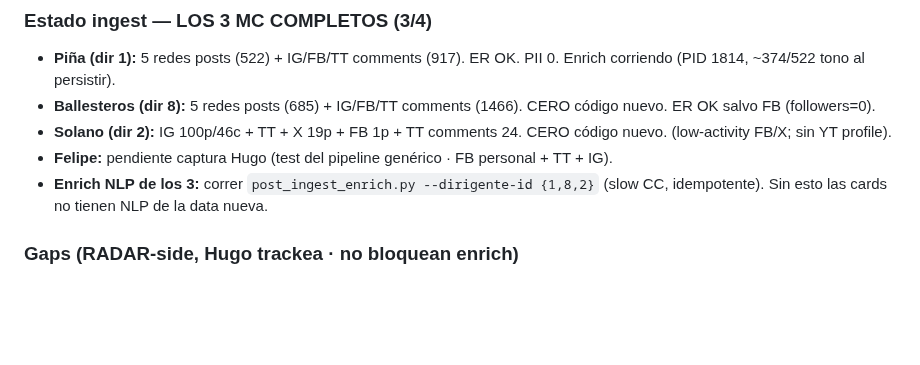
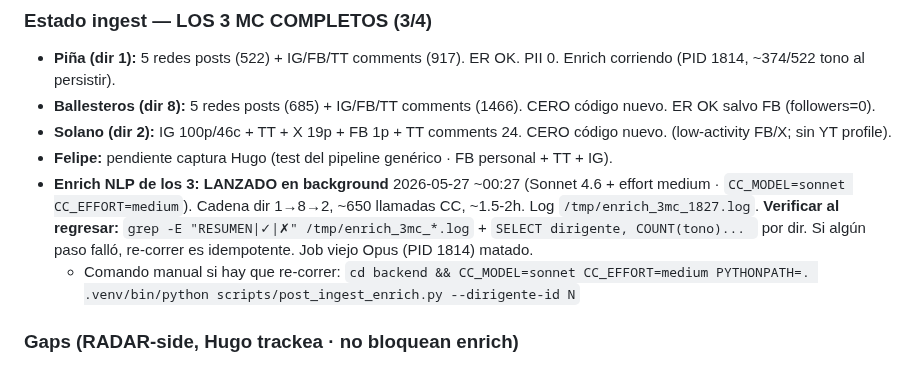
Before and after one commit to carlos-amador-git/crece-v2, a Markdown page: .context/STATUS.md, the part around the change. Rendered like a GitHub page; blank space fills up the shorter version.

Commit message:
docs(status): enrich 3 MC lanzado background (Sonnet 4.6 + medium) · ~650 calls ~2h
Co-Authored-By: Claude Opus 4.7 (1M context) <noreply@anthropic.com>

```diff
--- a/.context/STATUS.md
+++ b/.context/STATUS.md
@@ -17,7 +17,8 @@
 - **Ballesteros (dir 8):** 5 redes posts (685) + IG/FB/TT comments (1466). CERO código nuevo. ER OK salvo FB (followers=0).
 - **Solano (dir 2):** IG 100p/46c + TT + X 19p + FB 1p + TT comments 24. CERO código nuevo. (low-activity FB/X; sin YT profile).
 - **Felipe:** pendiente captura Hugo (test del pipeline genérico · FB personal + TT + IG).
-- **Enrich NLP de los 3:** correr `post_ingest_enrich.py --dirigente-id {1,8,2}` (slow CC, idempotente). Sin esto las cards no tienen NLP de la data nueva.
+- **Enrich NLP de los 3: LANZADO en background** 2026-05-27 ~00:27 (Sonnet 4.6 + effort medium · `CC_MODEL=sonnet CC_EFFORT=medium`). Cadena dir 1→8→2, ~650 llamadas CC, ~1.5-2h. Log `/tmp/enrich_3mc_1827.log`. **Verificar al regresar:** `grep -E "RESUMEN|✓|✗" /tmp/enrich_3mc_*.log` + `SELECT dirigente, COUNT(tono)... ` por dir. Si algún paso falló, re-correr es idempotente. Job viejo Opus (PID 1814) matado.
+  - Comando manual si hay que re-correr: `cd backend && CC_MODEL=sonnet CC_EFFORT=medium PYTHONPATH=. .venv/bin/python scripts/post_ingest_enrich.py --dirigente-id N`
 
 ### Gaps (RADAR-side, Hugo trackea · no bloquean enrich)
 - YT/X comments sin `post_id` en origen → no resuelven (Piña 4, Balles 56). Deuda menor, re-captura post-Felipe.
```
